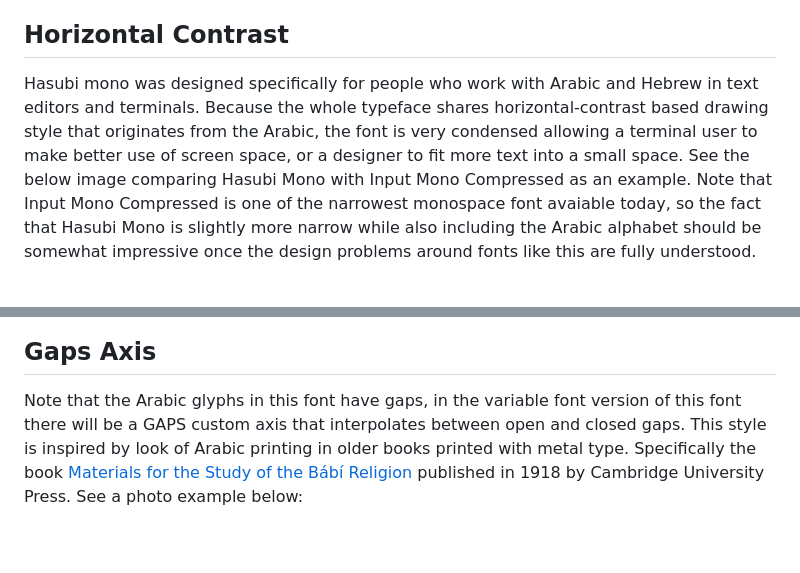
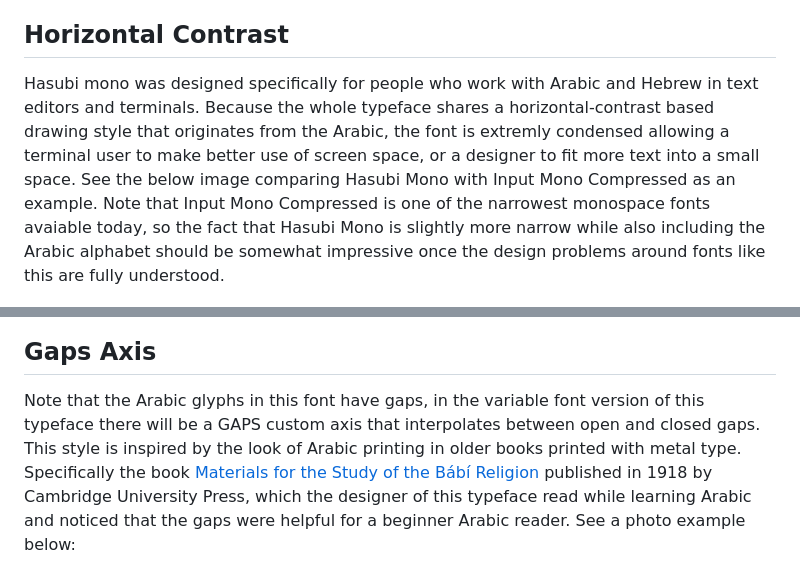
Before and after one commit to eliheuer/hasubi-mono, a Markdown page: README.md, 2 parts joined by grey strips. GitHub-like rendering; blank space fills up the shorter version.

Commit message:
Fix typos in the main README

```diff
--- a/README.md
+++ b/README.md
@@ -30,12 +30,12 @@ A PDF print specimen in avaiable [here](documentation/drawbot/hasubi-mono-print-
 Hasubi Mono has a few unique features that need some explanation, such as horizontal contrast and the GAPS axis.
 
 ## Horizontal Contrast
-Hasubi mono was designed specifically for people who work with Arabic and Hebrew in text editors and terminals. Because the whole typeface shares horizontal-contrast based drawing style that originates from the Arabic, the font is very condensed allowing a terminal user to make better use of screen space, or a designer to fit more text into a small space. See the below image comparing Hasubi Mono with Input Mono Compressed as an example. Note that Input Mono Compressed is one of the narrowest monospace font avaiable today, so the fact that Hasubi Mono is slightly more narrow while also including the Arabic alphabet should be somewhat impressive once the design problems around fonts like this are fully understood.
+Hasubi mono was designed specifically for people who work with Arabic and Hebrew in text editors and terminals. Because the whole typeface shares a horizontal-contrast based drawing style that originates from the Arabic, the font is extremly condensed allowing a terminal user to make better use of screen space, or a designer to fit more text into a small space. See the below image comparing Hasubi Mono with Input Mono Compressed as an example. Note that Input Mono Compressed is one of the narrowest monospace fonts avaiable today, so the fact that Hasubi Mono is slightly more narrow while also including the Arabic alphabet should be somewhat impressive once the design problems around fonts like this are fully understood.
 
 ![Sample Image](documentation/drawbot/info-image-wide-001.png)
 
 ## Gaps Axis
-Note that the Arabic glyphs in this font have gaps, in the variable font version of this font there will be a GAPS custom axis that interpolates between open and closed gaps. This style is inspired by look of Arabic printing in older books printed with metal type. Specifically the book [Materials for the Study of the Bábí Religion](https://archive.org/details/materialsforstud0000brow) published in 1918 by Cambridge University Press. See a photo example below:
+Note that the Arabic glyphs in this font have gaps, in the variable font version of this typeface there will be a GAPS custom axis that interpolates between open and closed gaps. This style is inspired by the look of Arabic printing in older books printed with metal type. Specifically the book [Materials for the Study of the Bábí Religion](https://archive.org/details/materialsforstud0000brow) published in 1918 by Cambridge University Press, which the designer of this typeface read while learning Arabic and noticed that the gaps were helpful for a beginner Arabic reader. See a photo example below:
 
 ![Sample Image](documentation/refrence/browne.jpg)
 
```
